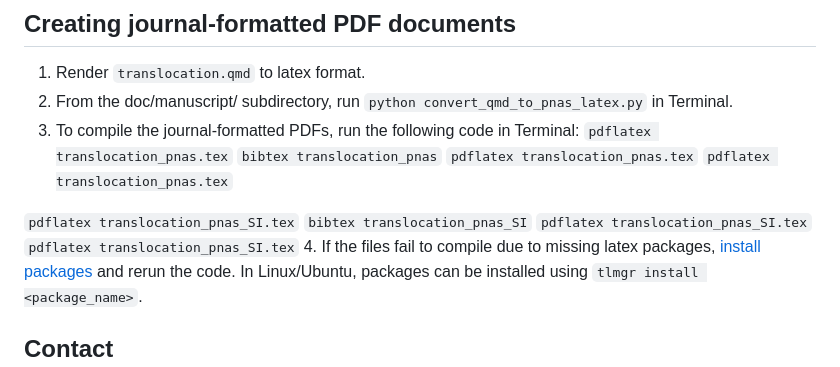
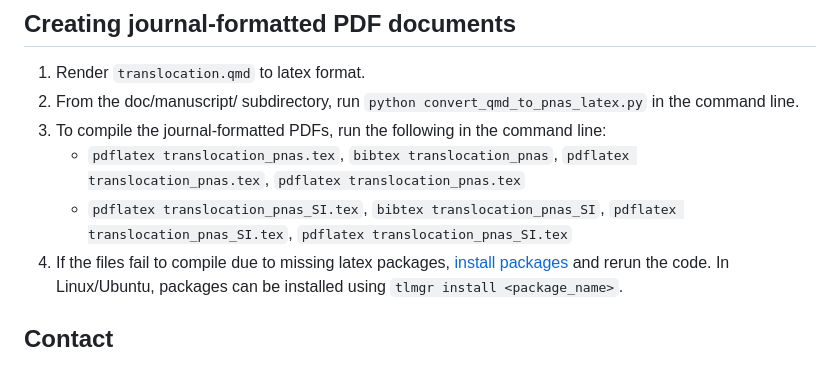
Before and after one commit to SNARL1/translocation, a Markdown page: README.md, the part around the change. Rendered like a GitHub page.

```diff
--- a/README.md
+++ b/README.md
@@ -48,17 +48,10 @@ A notebook describing dataset creation and analysis is available in the [doc/not
 ## Creating journal-formatted PDF documents
 
 1. Render `translocation.qmd` to latex format.
-2. From the doc/manuscript/ subdirectory, run `python convert_qmd_to_pnas_latex.py` in Terminal.
-3. To compile the journal-formatted PDFs, run the following code in Terminal:
- `pdflatex translocation_pnas.tex`
- `bibtex translocation_pnas`
- `pdflatex translocation_pnas.tex`
- `pdflatex translocation_pnas.tex`
-
- `pdflatex translocation_pnas_SI.tex`
- `bibtex translocation_pnas_SI`
- `pdflatex translocation_pnas_SI.tex`
- `pdflatex translocation_pnas_SI.tex`
+2. From the doc/manuscript/ subdirectory, run `python convert_qmd_to_pnas_latex.py` in the command line.
+3. To compile the journal-formatted PDFs, run the following in the command line:
+	- `pdflatex translocation_pnas.tex`, `bibtex translocation_pnas`, `pdflatex translocation_pnas.tex`, `pdflatex translocation_pnas.tex`
+	- `pdflatex translocation_pnas_SI.tex`, `bibtex translocation_pnas_SI`, `pdflatex translocation_pnas_SI.tex`, `pdflatex translocation_pnas_SI.tex`
 4.  If the files fail to compile due to missing latex packages, [install packages](https://en.wikibooks.org/wiki/LaTeX/Installing_Extra_Packages) and rerun the code. In Linux/Ubuntu, packages can be installed using `tlmgr install <package_name>`.
 
 ## Contact
```
